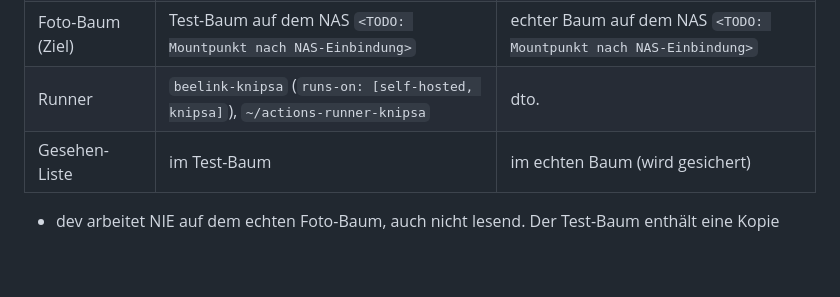
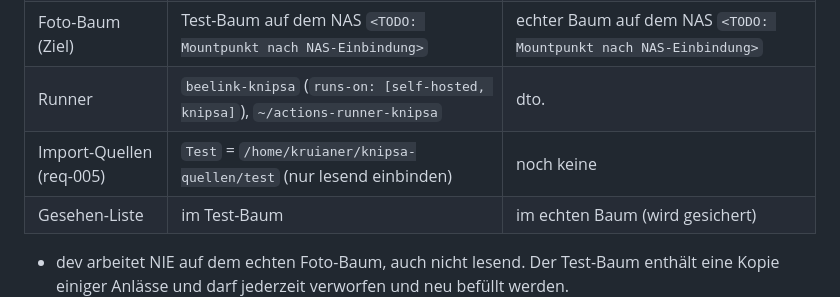
Before and after one commit to kruianer/knipsa, a Markdown page: delivery/devops.md, the part around the change. Rendered like a GitHub page; blank space fills up the shorter version.

Commit message:
devops: Import-Quelle Test fuer dev
Co-Authored-By: Claude Opus 5.5 (1M context) <noreply@anthropic.com>

```diff
--- a/delivery/devops.md
+++ b/delivery/devops.md
@@ -32,6 +32,7 @@ Getrennte Umgebungen auf demselben Host:
 | Foto-Baum (aktuell) | `/home/kruianer/knipsa-fotos/dev` (lokal, leer) | `/home/kruianer/knipsa-fotos/prod-platzhalter` (lokal, leer) |
 | Foto-Baum (Ziel) | Test-Baum auf dem NAS `<TODO: Mountpunkt nach NAS-Einbindung>` | echter Baum auf dem NAS `<TODO: Mountpunkt nach NAS-Einbindung>` |
 | Runner | `beelink-knipsa` (`runs-on: [self-hosted, knipsa]`), `~/actions-runner-knipsa` | dto. |
+| Import-Quellen (req-005) | `Test` = `/home/kruianer/knipsa-quellen/test` (nur lesend einbinden) | noch keine |
 | Gesehen-Liste | im Test-Baum | im echten Baum (wird gesichert) |
 
 - dev arbeitet NIE auf dem echten Foto-Baum, auch nicht lesend. Der
```
